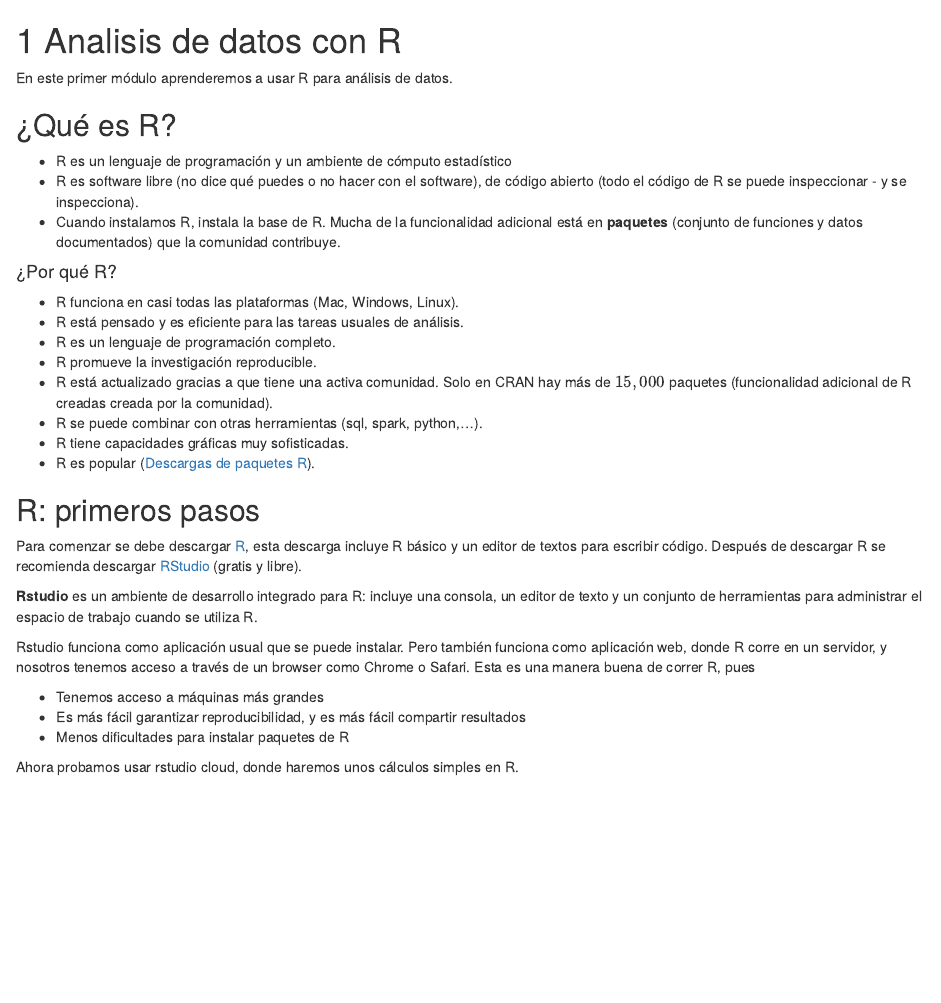
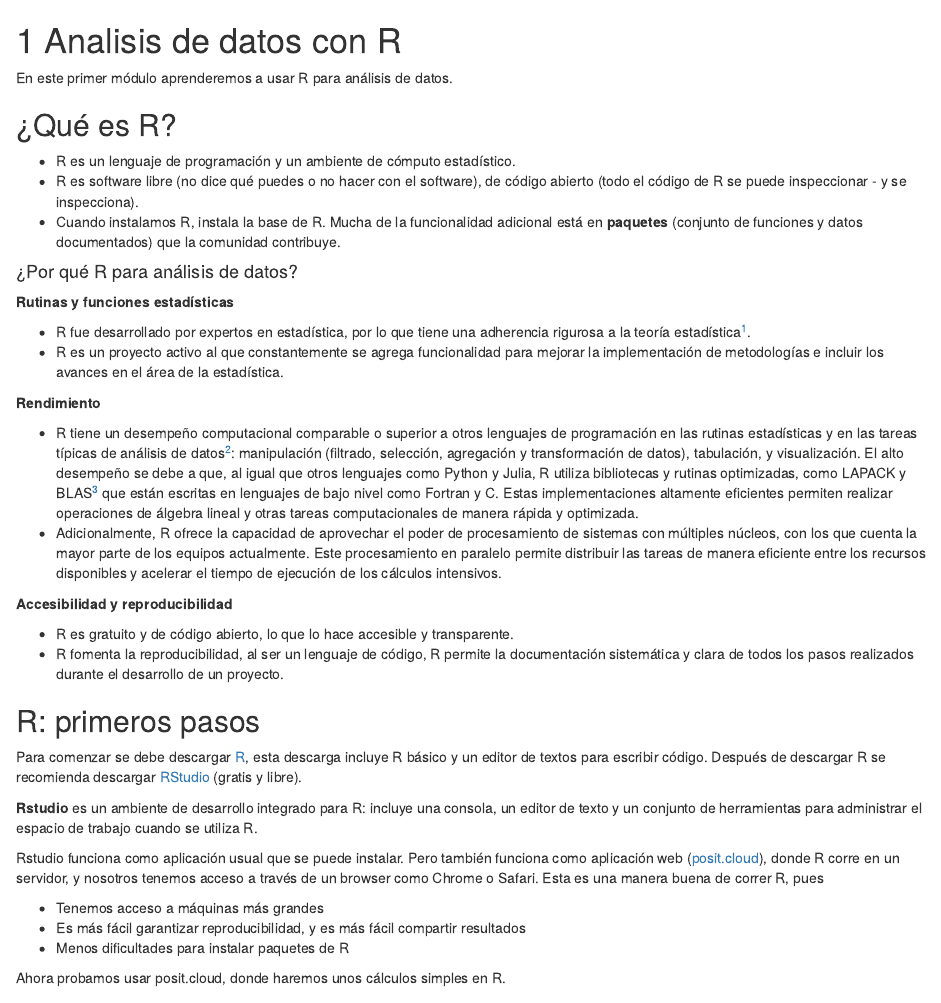
Before and after one commit to tereom/r-analisis-datos, an R Markdown document (01-intro.Rmd): the page in a window 1100 px wide, from its top. Rendered offline with R 4.5, knitr and Pandoc, with nearby package versions; drawn as R Markdown's standard HTML page in place of the format the file asks for.

Commit message:
Actualizar porque r y ligas acordeones

```diff
--- a/01-intro.Rmd
+++ b/01-intro.Rmd
@@ -4,46 +4,50 @@ En este primer módulo aprenderemos a usar R para análisis de datos.
 
 ## ¿Qué es R? {-}
 
-* R es un lenguaje de programación y un ambiente de cómputo estadístico
+* R es un lenguaje de programación y un ambiente de cómputo estadístico.
 * R es software libre (no dice qué puedes o no hacer con el software), de código
 abierto (todo el código de R se puede inspeccionar - y se inspecciona).
 * Cuando instalamos R, instala la base de R. Mucha de la funcionalidad adicional
 está en **paquetes** (conjunto de funciones y datos documentados) que la
 comunidad contribuye.
 
-#### ¿Por qué R? {-}
+#### ¿Por qué R para análisis de datos? {-}
 
-* R funciona en casi todas las plataformas (Mac, Windows, Linux).
-* R está pensado y es eficiente para las tareas usuales de análisis.
-* R es un lenguaje de programación completo.
-* R promueve la investigación reproducible.
-* R está actualizado gracias a que tiene una activa comunidad. Solo en CRAN hay
-más de $15,000$ paquetes (funcionalidad adicional de R creadas creada por la
-comunidad).
-* R se puede combinar con otras herramientas (sql, spark, python,...).
-* R tiene capacidades gráficas muy sofisticadas.
-* R es popular ([Descargas de paquetes R](https://jozef.io/r921-happy-birthday-r/#bigger---how-did-downloads-of-r-packages-grow)).
+**Rutinas y funciones estadísticas**
+
+- R fue desarrollado por expertos en estadística, por lo que tiene una adherencia rigurosa a la teoría estadística^[https://www.r-project.org/foundation/board.html].
+- R es un proyecto activo al que constantemente se agrega funcionalidad para mejorar la implementación de metodologías e incluir los avances en el área de la estadística.
+
+**Rendimiento**
+
+- R tiene  un desempeño computacional comparable o superior a otros lenguajes de programación en las rutinas estadísticas y en las tareas típicas de análisis de datos^[https://h2oai.github.io/db-benchmark/ ]: manipulación (filtrado, selección, agregación y transformación de datos), tabulación, y visualización. El alto desempeño se debe a que, al igual que otros lenguajes como Python y Julia, R utiliza bibliotecas y rutinas optimizadas, como LAPACK y BLAS^[R Core Team. (2023). R Internals: A guide to the internal structures of R and coding standards for the core team. R Project. https://cran.r-project.org/doc/manuals/r-release/R-ints.html] que están escritas en lenguajes de bajo nivel como Fortran y C. Estas implementaciones altamente eficientes permiten realizar operaciones de álgebra lineal y otras tareas computacionales de manera rápida y optimizada.
+- Adicionalmente, R ofrece la capacidad de aprovechar el poder de procesamiento de sistemas con múltiples núcleos, con los que cuenta la mayor parte de los equipos actualmente. Este procesamiento en paralelo permite distribuir las tareas de manera eficiente entre los recursos disponibles y acelerar el tiempo de ejecución de los cálculos intensivos.
+
+**Accesibilidad y reproducibilidad**
+
+- R es gratuito y de código abierto, lo que lo hace accesible y transparente.
+- R fomenta la reproducibilidad, al ser un lenguaje de código, R permite la documentación sistemática y clara de todos los pasos realizados durante el desarrollo de un proyecto.
 
 ## R: primeros pasos  {-}
 
 Para comenzar se debe descargar [R](https://cran.r-project.org), esta descarga
 incluye R básico y un editor de textos para escribir código. Después de
 descargar R se recomienda descargar
-[RStudio](https://www.rstudio.com/products/rstudio/download/) (gratis y libre).
+[RStudio](https://posit.co/download/rstudio-desktop/) (gratis y libre).
 
 **Rstudio** es un ambiente de desarrollo integrado para R: incluye una consola,
 un editor de texto y un conjunto de herramientas para administrar el espacio de
 trabajo cuando se utiliza R.
 
 Rstudio funciona como aplicación usual que se puede instalar. Pero también funciona
-como aplicación web, donde R corre en un servidor, y nosotros tenemos acceso a través
+como aplicación web ([posit.cloud](https://posit.cloud/)), donde R corre en un servidor, y nosotros tenemos acceso a través
 de un browser como Chrome o Safari. Esta es una manera buena de correr R, pues
 
 - Tenemos acceso a máquinas más grandes
 - Es más fácil garantizar reproducibilidad, y es más fácil compartir resultados
 - Menos dificultades para instalar paquetes de R
 
-Ahora probamos usar rstudio cloud, donde haremos unos cálculos simples en R.
+Ahora probamos usar posit.cloud, donde haremos unos cálculos simples en R.
 
 ## R en análisis de datos {-}
 
```
Also changed, not shown: 03-intro-ggplot2.Rmd (+1 -1 lines), 04-lectura.Rmd (+0 -2 lines), 05-manipulacion-datos.Rmd (+3 -3 lines), 07-funciones.Rmd (+3 -3 lines).
